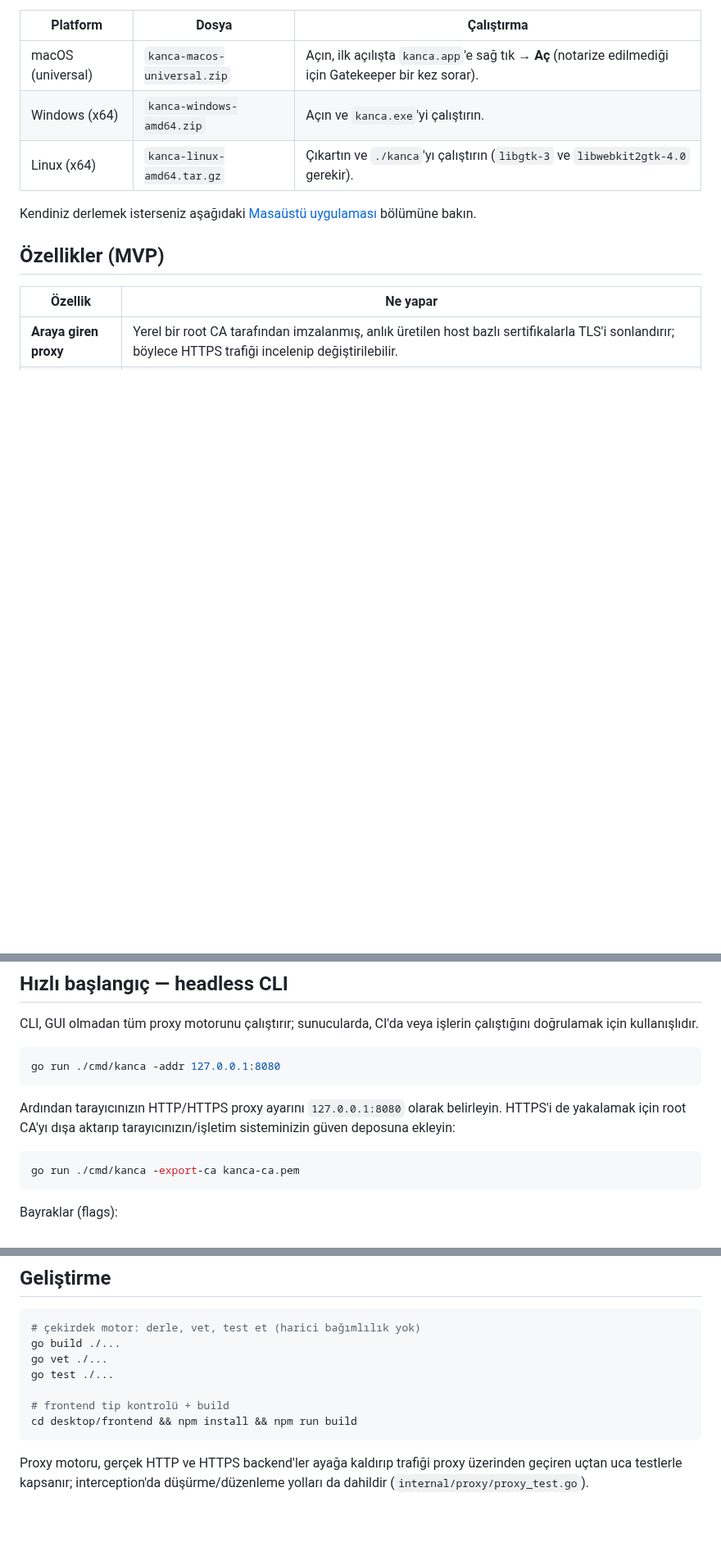
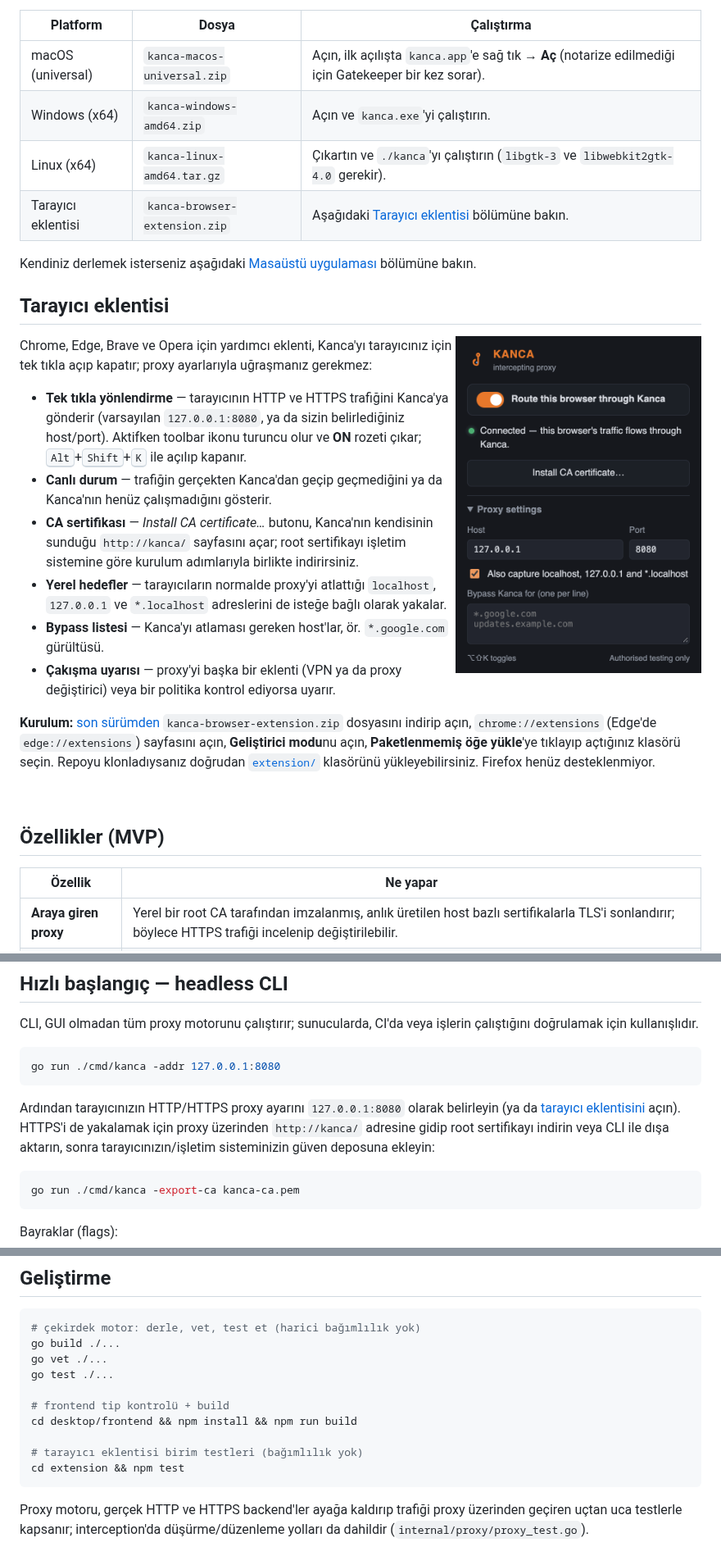
Before and after one commit to gorkemguler/Kanca, a Markdown page: README.tr.md, 3 parts joined by grey strips. Shown at 82% size. Drawn GitHub-style; pictures changed too: assets/screenshots/extension.png (added); blank space fills up the shorter version.

Commit message:
Ship the browser extension in releases, test it in CI and document it

````diff
--- a/README.tr.md
+++ b/README.tr.md
@@ -53,8 +53,40 @@ macOS, Windows ve Linux için derlenmiş sürümler her
 | macOS (universal) | `kanca-macos-universal.zip` | Açın, ilk açılışta `kanca.app`'e sağ tık → **Aç** (notarize edilmediği için Gatekeeper bir kez sorar). |
 | Windows (x64) | `kanca-windows-amd64.zip` | Açın ve `kanca.exe`'yi çalıştırın. |
 | Linux (x64) | `kanca-linux-amd64.tar.gz` | Çıkartın ve `./kanca`'yı çalıştırın (`libgtk-3` ve `libwebkit2gtk-4.0` gerekir). |
+| Tarayıcı eklentisi | `kanca-browser-extension.zip` | Aşağıdaki [Tarayıcı eklentisi](#tarayıcı-eklentisi) bölümüne bakın. |
 
 Kendiniz derlemek isterseniz aşağıdaki [Masaüstü uygulaması](#masaüstü-uygulaması) bölümüne bakın.
+
+## Tarayıcı eklentisi
+
+<img src="assets/screenshots/extension.png" alt="Kanca tarayıcı eklentisi" width="300" align="right">
+
+Chrome, Edge, Brave ve Opera için yardımcı eklenti, Kanca'yı tarayıcınız için tek
+tıkla açıp kapatır; proxy ayarlarıyla uğraşmanız gerekmez:
+
+- **Tek tıkla yönlendirme** — tarayıcının HTTP ve HTTPS trafiğini Kanca'ya gönderir
+  (varsayılan `127.0.0.1:8080`, ya da sizin belirlediğiniz host/port). Aktifken
+  toolbar ikonu turuncu olur ve **ON** rozeti çıkar; <kbd>Alt</kbd>+<kbd>Shift</kbd>+<kbd>K</kbd> ile açılıp kapanır.
+- **Canlı durum** — trafiğin gerçekten Kanca'dan geçip geçmediğini ya da Kanca'nın
+  henüz çalışmadığını gösterir.
+- **CA sertifikası** — *Install CA certificate…* butonu, Kanca'nın kendisinin sunduğu
+  `http://kanca/` sayfasını açar; root sertifikayı işletim sistemine göre kurulum
+  adımlarıyla birlikte indirirsiniz.
+- **Yerel hedefler** — tarayıcıların normalde proxy'yi atlattığı `localhost`,
+  `127.0.0.1` ve `*.localhost` adreslerini de isteğe bağlı olarak yakalar.
+- **Bypass listesi** — Kanca'yı atlaması gereken host'lar, ör. `*.google.com` gürültüsü.
+- **Çakışma uyarısı** — proxy'yi başka bir eklenti (VPN ya da proxy değiştirici)
+  veya bir politika kontrol ediyorsa uyarır.
+
+**Kurulum:** [son sürümden](https://github.com/gorkemguler/Kanca/releases/latest)
+`kanca-browser-extension.zip` dosyasını indirip açın, `chrome://extensions`
+(Edge'de `edge://extensions`) sayfasını açın, **Geliştirici modu**nu açın,
+**Paketlenmemiş öğe yükle**'ye tıklayıp açtığınız klasörü seçin. Repoyu
+klonladıysanız doğrudan [`extension/`](extension) klasörünü yükleyebilirsiniz.
+Firefox henüz desteklenmiyor.
+
+<br clear="right">
+
 
 ## Özellikler (MVP)
 
@@ -117,8 +150,10 @@ go run ./cmd/kanca -addr 127.0.0.1:8080
 ```
 
 Ardından tarayıcınızın HTTP/HTTPS proxy ayarını `127.0.0.1:8080` olarak
-belirleyin. HTTPS'i de yakalamak için root CA'yı dışa aktarıp
-tarayıcınızın/işletim sisteminizin güven deposuna ekleyin:
+belirleyin (ya da [tarayıcı eklentisini](#tarayıcı-eklentisi) açın). HTTPS'i de
+yakalamak için proxy üzerinden `http://kanca/` adresine gidip root sertifikayı
+indirin veya CLI ile dışa aktarın, sonra tarayıcınızın/işletim sisteminizin güven
+deposuna ekleyin:
 
 ```bash
 go run ./cmd/kanca -export-ca kanca-ca.pem
@@ -163,6 +198,9 @@ go test ./...
 
 # frontend tip kontrolü + build
 cd desktop/frontend && npm install && npm run build
+
+# tarayıcı eklentisi birim testleri (bağımlılık yok)
+cd extension && npm test
 ```
 
 Proxy motoru, gerçek HTTP ve HTTPS backend'ler ayağa kaldırıp trafiği
````
Also changed, not shown: other parts of README.tr.md (+1 -0 lines), README.md (+40 -2 lines), 2 other files.
